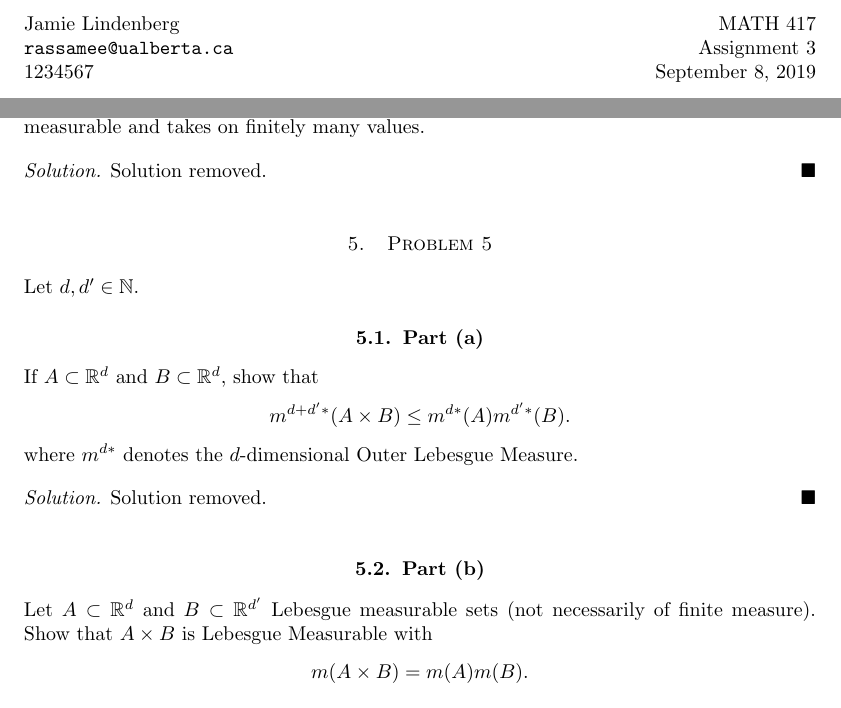
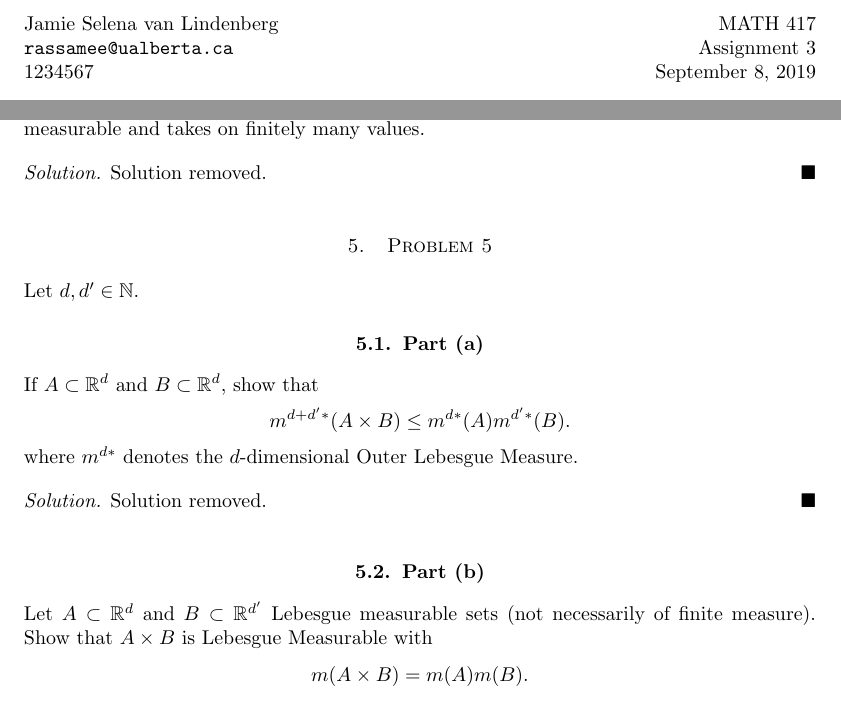
Before and after one commit to jamievlin/latex-templates, a LaTeX document (sample/math417hw3/m417hw3.tex): two parts of pages 1 and 2 of 2, joined at a grey line, cut so that both start at the same text. Compiled offline with pdfLaTeX.

Commit message:
Change names again.

```diff
--- a/sample/math417hw3/m417hw3.tex
+++ b/sample/math417hw3/m417hw3.tex
@@ -12,12 +12,14 @@
 \documentclass{article}
 \usepackage{import}
 
-% For the meaning behind these commands, see math417hw1/m417hw1.tex
+% Default settings, which adds XY matrix, 1.5 inch margins,
+% slightly more space between paragraphs and the \SCSHAPE current template.
+\newcommand{\DEFAULTSETTINGS}{}
 
-\newcommand{\SMALLMARGINS}{1.5in}
+% Change this directory if you put your template files in a different directory.
 \newcommand{\basedir}{../../}
-\newcommand{\USESCSTYLE}{}
 
+% If you are using Crowdmark or require new page for each problem, uncomment this.
 % \newcommand{\CROWDMARK}{}
 
 \import{\basedir/base/}{mathPreamble}
@@ -27,8 +29,8 @@
 
 % Your name, email, Student ID.
 % Please don't submit assignments under the name
-% "Jamie Lindenberg" :(
-\newcommand{\studentname}{Jamie Lindenberg}
+% "Jamie Selena van Lindenberg" :(
+\newcommand{\studentname}{Jamie Selena van Lindenberg}
 \newcommand{\studentid}{1234567}
 \newcommand{\studentemail}{rassamee@ualberta.ca}
 \newcommand{\coursesec}{Q1}
```
Also changed, not shown: sample/math417hw1/m417h1.tex (+1 -1 lines).
